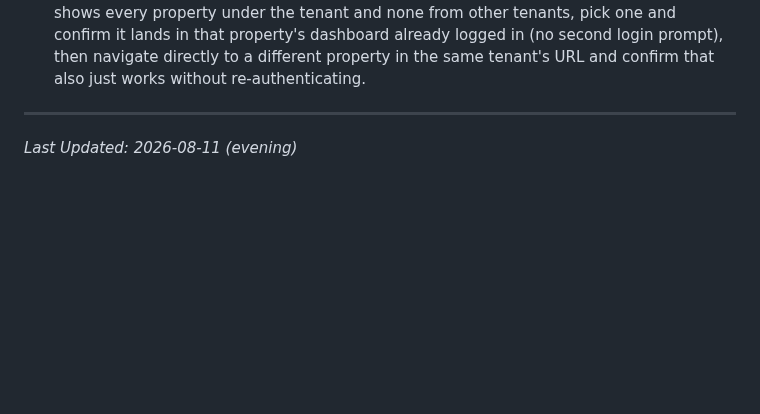
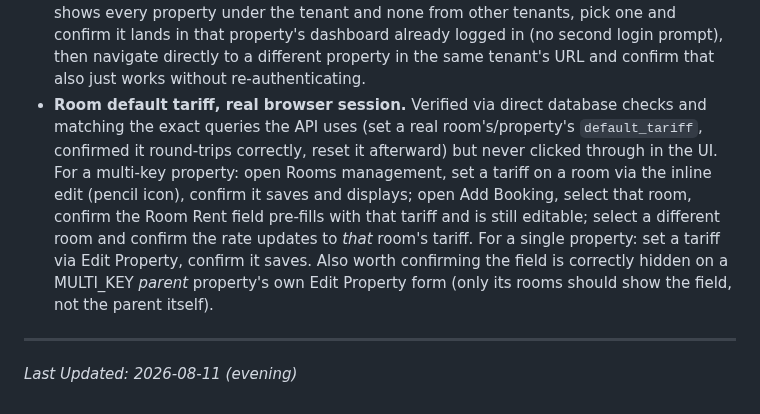
Before and after one commit to tarpanpatel/artists_farm, a Markdown page: ROADMAP.md, the part around the change. Rendered like a GitHub page; blank space fills up the shorter version.

Commit message:
docs: roadmap - add room-tariff manual verification item
Co-Authored-By: Claude Sonnet 5 <noreply@anthropic.com>

```diff
--- a/ROADMAP.md
+++ b/ROADMAP.md
@@ -99,6 +99,18 @@ What's still open:
   lands in that property's dashboard already logged in (no second login
   prompt), then navigate directly to a different property in the same
   tenant's URL and confirm that also just works without re-authenticating.
+- **Room default tariff, real browser session.** Verified via direct
+  database checks and matching the exact queries the API uses (set a real
+  room's/property's `default_tariff`, confirmed it round-trips correctly,
+  reset it afterward) but never clicked through in the UI. For a multi-key
+  property: open Rooms management, set a tariff on a room via the inline
+  edit (pencil icon), confirm it saves and displays; open Add Booking,
+  select that room, confirm the Room Rent field pre-fills with that tariff
+  and is still editable; select a different room and confirm the rate
+  updates to *that* room's tariff. For a single property: set a tariff via
+  Edit Property, confirm it saves. Also worth confirming the field is
+  correctly hidden on a MULTI_KEY *parent* property's own Edit Property
+  form (only its rooms should show the field, not the parent itself).
 
 ---
 
```
